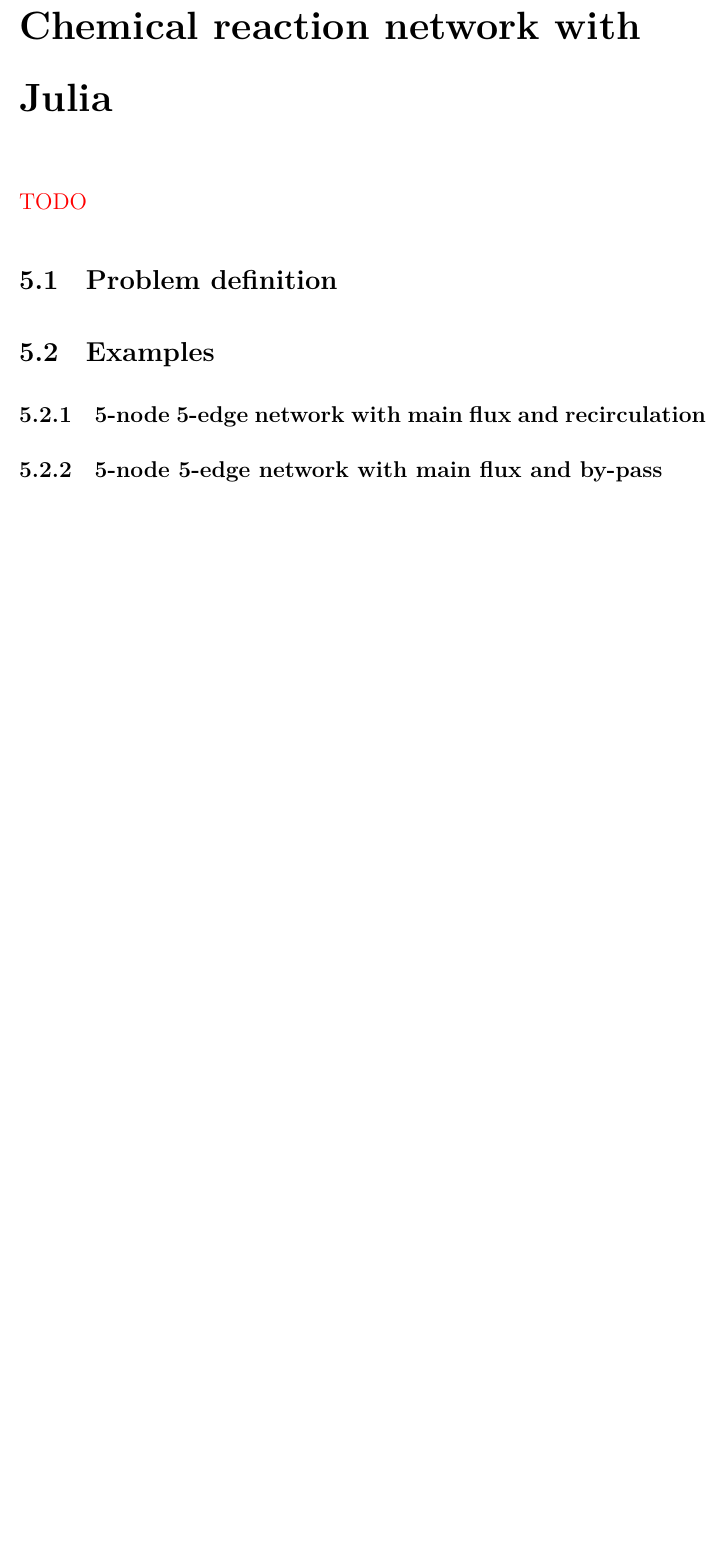
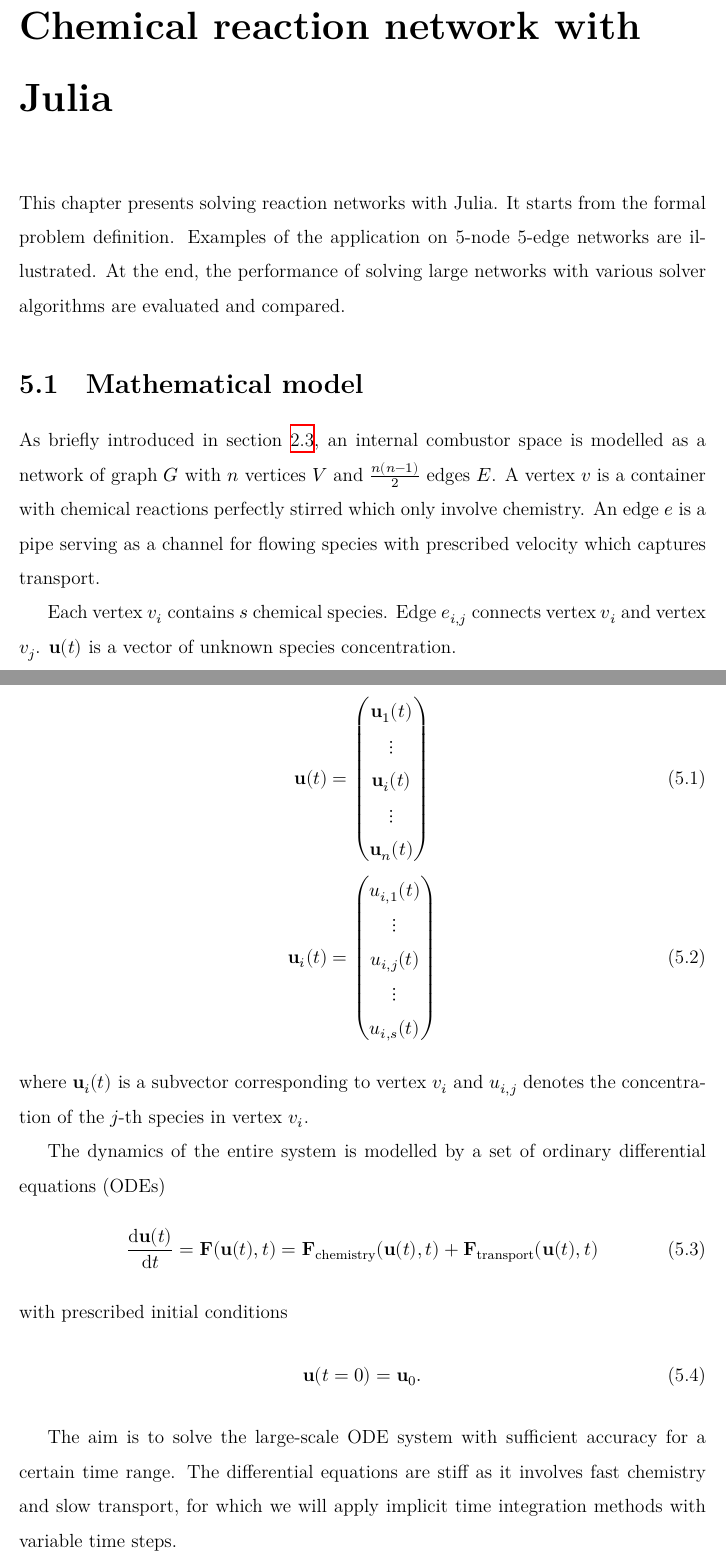
Before and after one commit to bowenszhu/MathBachelorThesisCombustion, a LaTeX thesis (main.tex, which reads chapters/network.tex): part of page 16 of 21 before the commit and two parts of pages 16 and 17 of 23 after it, the two joined at a grey line, cut so that both start at the same text, the shorter picture padded with empty space. Compiled offline with XeLaTeX.

Commit message:
Updates from Overleaf

```diff
--- a/chapters/network.tex
+++ b/chapters/network.tex
@@ -1,11 +1,40 @@
 \chapter{Chemical reaction network with Julia} \label{ch:network}
 
-{\large \color{red} TODO}
+This chapter presents solving reaction networks with Julia. It starts from the formal problem definition. Examples of the application on 5-node 5-edge networks are illustrated. At the end, the performance of solving large networks with various solver algorithms are evaluated and compared.
 
-\section{Problem definition}
+\section{Mathematical model}
 
-\section{Examples}
+As briefly introduced in section~\ref{sec:CRN}, an internal combustor space is modelled as a network of graph $G$ with $n$ vertices $V$ and $\frac{n(n-1)}{2}$ edges $E$. A vertex $v$ is a container with chemical reactions perfectly stirred which only involve chemistry. An edge $e$ is a pipe serving as a channel for flowing species with prescribed velocity which captures transport.
 
-\subsection{5-node 5-edge network with main flux and~recirculation}
+Each vertex $v_i$ contains $s$ chemical species. Edge $e_{i,j}$ connects vertex $v_i$ and vertex $v_j$. $\mathbf u(t)$ is a vector of unknown species concentration.
 
-\subsection{5-node 5-edge network with main flux and by-pass}
+\begin{align}
+    \mathbf u(t) &=
+    \begin{pmatrix}
+        \mathbf u_1(t) \\
+        \vdots \\
+        \mathbf u_i(t) \\
+        \vdots \\
+        \mathbf u_n(t)
+    \end{pmatrix} \\
+    \mathbf u_i(t) &=
+    \begin{pmatrix}
+        u_{i,1}(t) \\
+        \vdots \\
+        u_{i,j}(t) \\
+        \vdots \\
+        u_{i,s}(t)
+    \end{pmatrix}
+\end{align}
+where $\mathbf u_i(t)$ is a subvector corresponding to vertex $v_i$ and $u_{i,j}$ denotes the concentration of the $j$-th species in vertex $v_i$.
+
+The dynamics of the entire system is modelled by a set of ordinary differential equations (ODEs)
+\begin{equation}
+    \frac{\mathrm d \mathbf u (t)}{\mathrm d t} = \mathbf F ( \mathbf u (t), t) =  \mathbf F_{\mathrm{chemistry}} ( \mathbf u (t), t) + \mathbf F_{\mathrm{transport}} ( \mathbf u (t), t)
+\end{equation}
+with prescribed initial conditions
+\begin{equation}
+    \mathbf u(t = 0) = \mathbf u_0.
+\end{equation}
+
+The aim is to solve the large-scale ODE system with sufficient accuracy for a certain time range. The differential equations are stiff as it involves fast chemistry and slow transport, for which we will apply implicit time integration methods with variable time steps.
```
Also changed, not shown: chapters/code.tex (+1 -1 lines), chapters/combustion.tex (+2 -2 lines), chapters/cover.tex (+1 -1 lines), images/CemKilnKiln.jpg (added), chapters/network.tex (6 more changed lines).
